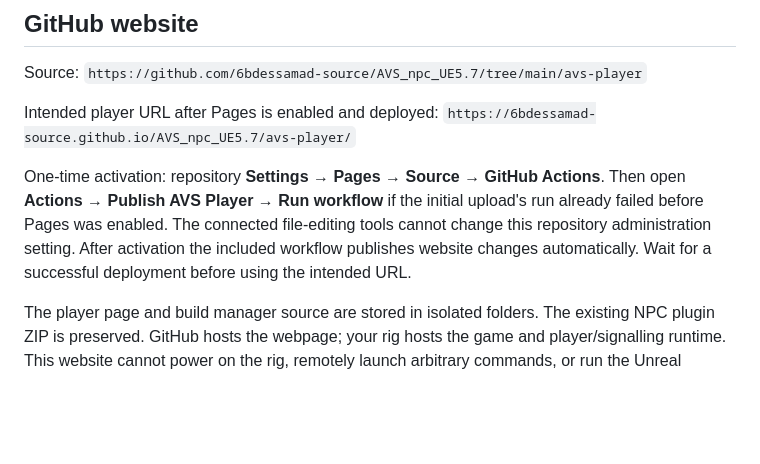
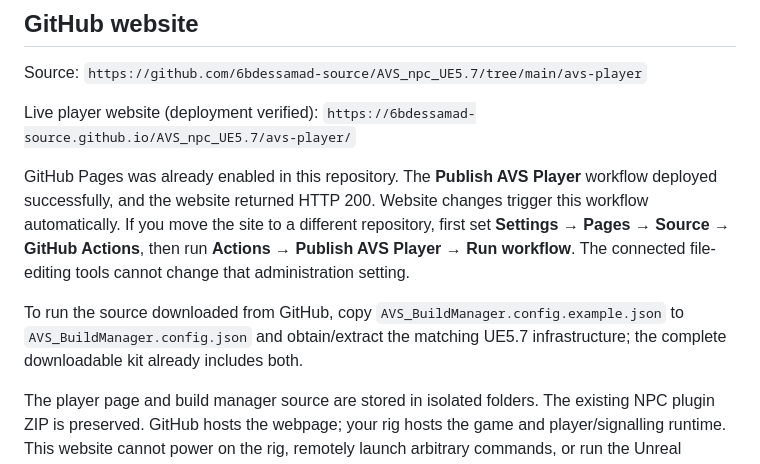
Before and after one commit to 6bdessamad-source/AVS_npc_UE5.7, a Markdown page: avs-build-manager/README.md, the part around the change. Rendered like a GitHub page; blank space fills up the shorter version.

Commit message:
Document verified AVS player deployment and rig setup

```diff
--- a/avs-build-manager/README.md
+++ b/avs-build-manager/README.md
@@ -33,10 +33,12 @@ Anyone with an unrestricted temporary tunnel link can access your running game.
 
 Source: `https://github.com/6bdessamad-source/AVS_npc_UE5.7/tree/main/avs-player`
 
-Intended player URL after Pages is enabled and deployed:
+Live player website (deployment verified):
 `https://6bdessamad-source.github.io/AVS_npc_UE5.7/avs-player/`
 
-One-time activation: repository **Settings → Pages → Source → GitHub Actions**. Then open **Actions → Publish AVS Player → Run workflow** if the initial upload's run already failed before Pages was enabled. The connected file-editing tools cannot change this repository administration setting. After activation the included workflow publishes website changes automatically. Wait for a successful deployment before using the intended URL.
+GitHub Pages was already enabled in this repository. The **Publish AVS Player** workflow deployed successfully, and the website returned HTTP 200. Website changes trigger this workflow automatically. If you move the site to a different repository, first set **Settings → Pages → Source → GitHub Actions**, then run **Actions → Publish AVS Player → Run workflow**. The connected file-editing tools cannot change that administration setting.
+
+To run the source downloaded from GitHub, copy `AVS_BuildManager.config.example.json` to `AVS_BuildManager.config.json` and obtain/extract the matching UE5.7 infrastructure; the complete downloadable kit already includes both.
 
 The player page and build manager source are stored in isolated folders. The existing NPC plugin ZIP is preserved. GitHub hosts the webpage; your rig hosts the game and player/signalling runtime. This website cannot power on the rig, remotely launch arbitrary commands, or run the Unreal executable on GitHub.
 
```
